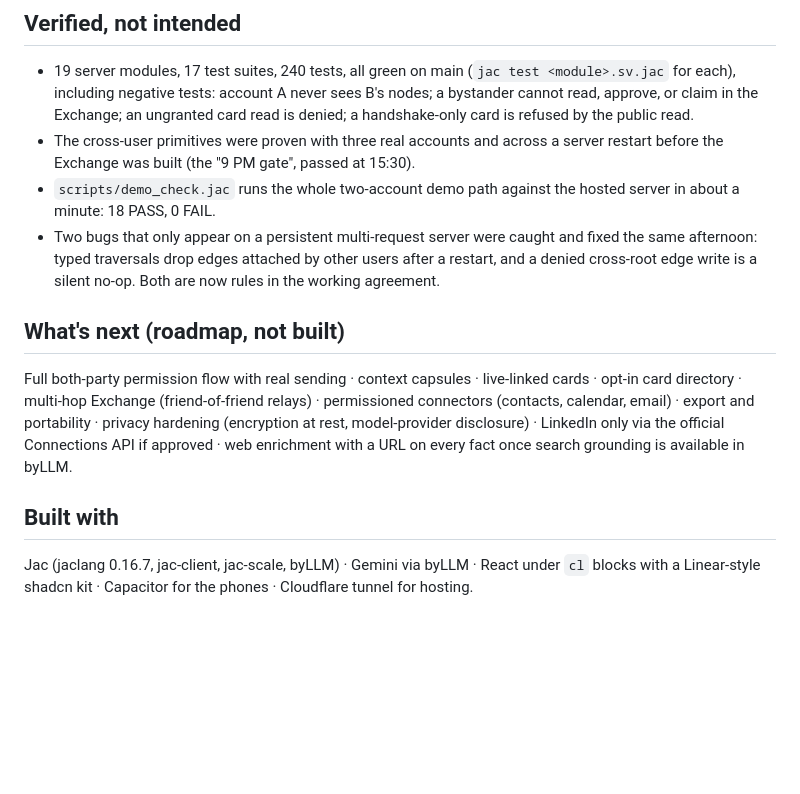
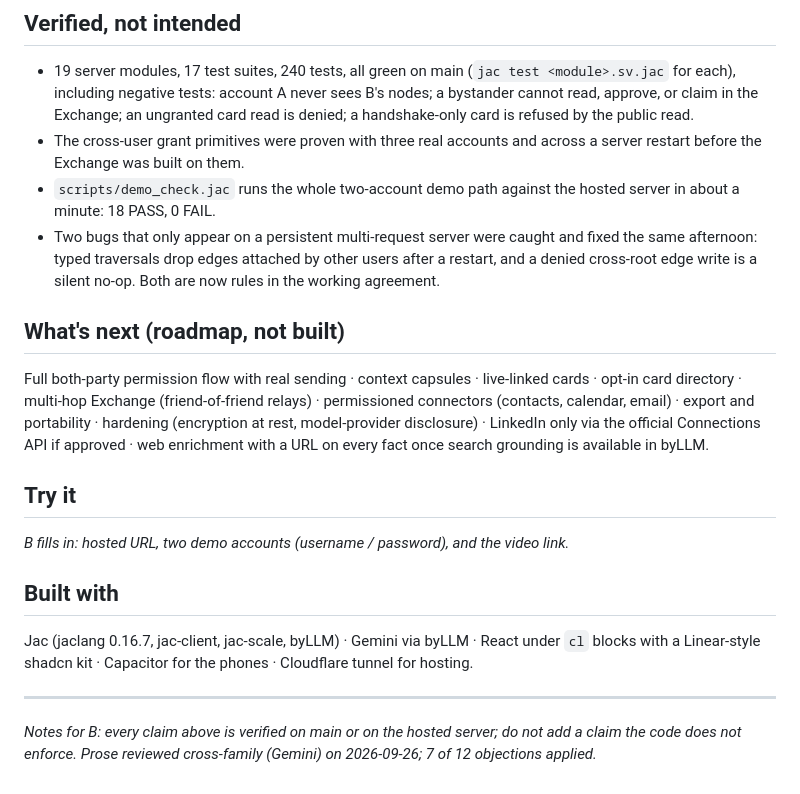
Before and after one commit to Sohum-Kapoor/cirql, a Markdown page: docs/SUBMISSION.md, the part around one of its changes. GitHub-like rendering; blank space fills up the shorter version.

```diff
--- a/docs/SUBMISSION.md
+++ b/docs/SUBMISSION.md
@@ -42,14 +63,21 @@ We do not say "private", "secure", or "encrypted". Roots and grants do not encry
 ## Verified, not intended
 
 - 19 server modules, 17 test suites, 240 tests, all green on main (`jac test <module>.sv.jac` for each), including negative tests: account A never sees B's nodes; a bystander cannot read, approve, or claim in the Exchange; an ungranted card read is denied; a handshake-only card is refused by the public read.
-- The cross-user primitives were proven with three real accounts and across a server restart before the Exchange was built (the "9 PM gate", passed at 15:30).
+- The cross-user grant primitives were proven with three real accounts and across a server restart before the Exchange was built on them.
 - `scripts/demo_check.jac` runs the whole two-account demo path against the hosted server in about a minute: 18 PASS, 0 FAIL.
 - Two bugs that only appear on a persistent multi-request server were caught and fixed the same afternoon: typed traversals drop edges attached by other users after a restart, and a denied cross-root edge write is a silent no-op. Both are now rules in the working agreement.
 
 ## What's next (roadmap, not built)
 
-Full both-party permission flow with real sending · context capsules · live-linked cards · opt-in card directory · multi-hop Exchange (friend-of-friend relays) · permissioned connectors (contacts, calendar, email) · export and portability · privacy hardening (encryption at rest, model-provider disclosure) · LinkedIn only via the official Connections API if approved · web enrichment with a URL on every fact once search grounding is available in byLLM.
+Full both-party permission flow with real sending · context capsules · live-linked cards · opt-in card directory · multi-hop Exchange (friend-of-friend relays) · permissioned connectors (contacts, calendar, email) · export and portability · hardening (encryption at rest, model-provider disclosure) · LinkedIn only via the official Connections API if approved · web enrichment with a URL on every fact once search grounding is available in byLLM.
+
+## Try it
+
+_B fills in: hosted URL, two demo accounts (username / password), and the video link._
 
 ## Built with
 
 Jac (jaclang 0.16.7, jac-client, jac-scale, byLLM) · Gemini via byLLM · React under `cl` blocks with a Linear-style shadcn kit · Capacitor for the phones · Cloudflare tunnel for hosting.
+
+---
+_Notes for B: every claim above is verified on main or on the hosted server; do not add a claim the code does not enforce. Prose reviewed cross-family (Gemini) on 2026-09-26; 7 of 12 objections applied._
```
Also changed, not shown: other parts of docs/SUBMISSION.md (+28 -7 lines).
